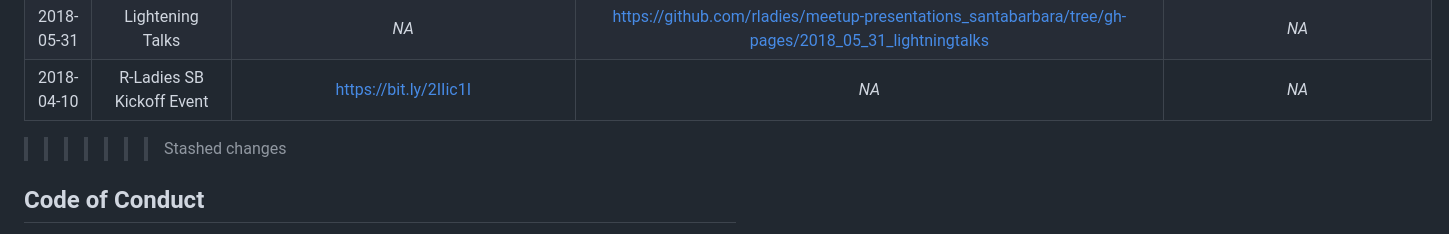
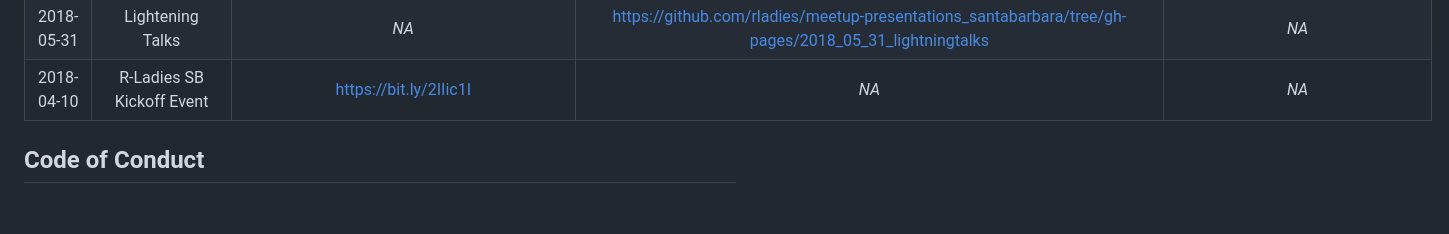
Before and after one commit to rladies/meetup-presentations_santabarbara, a Markdown page: README.md, the part around the change. Drawn GitHub-style; blank space fills up the shorter version.

Commit message:
stray text

```diff
--- a/README.md
+++ b/README.md
@@ -42,7 +42,7 @@ For ease of access, you can explore and download materials from our past Meetups
 | 2018-05-31 |                                                                                Lightening Talks                                                                                |                                                                                            *NA*                                                                                             |                                <https://github.com/rladies/meetup-presentations_santabarbara/tree/gh-pages/2018_05_31_lightningtalks>                                 |                        *NA*                        |
 | 2018-04-10 |                                                                           R-Ladies SB Kickoff Event                                                                            |                                                                                  <https://bit.ly/2IIic1I>                                                                                   |                                                                                 *NA*                                                                                  |                        *NA*                        |
 
-> > > > > > > Stashed changes
+
 
 ## Code of Conduct
 
```
